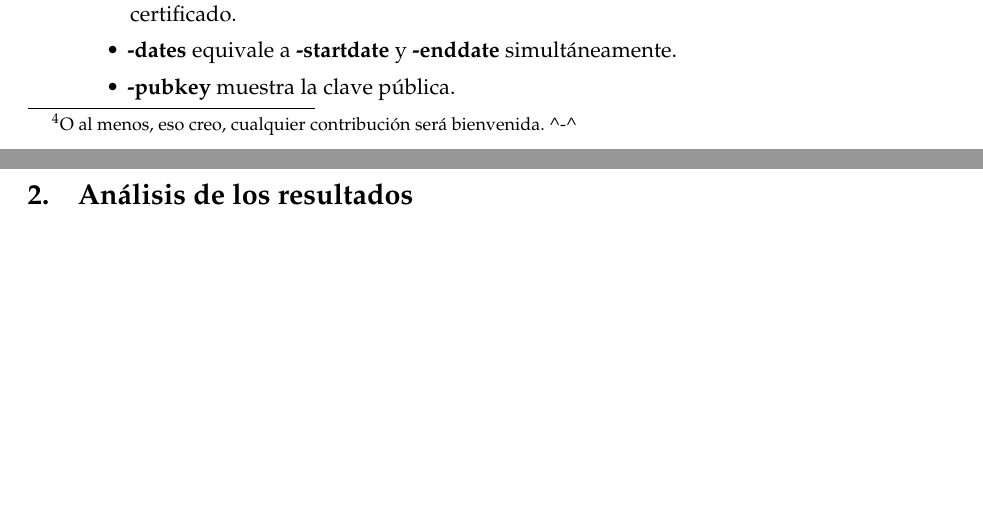
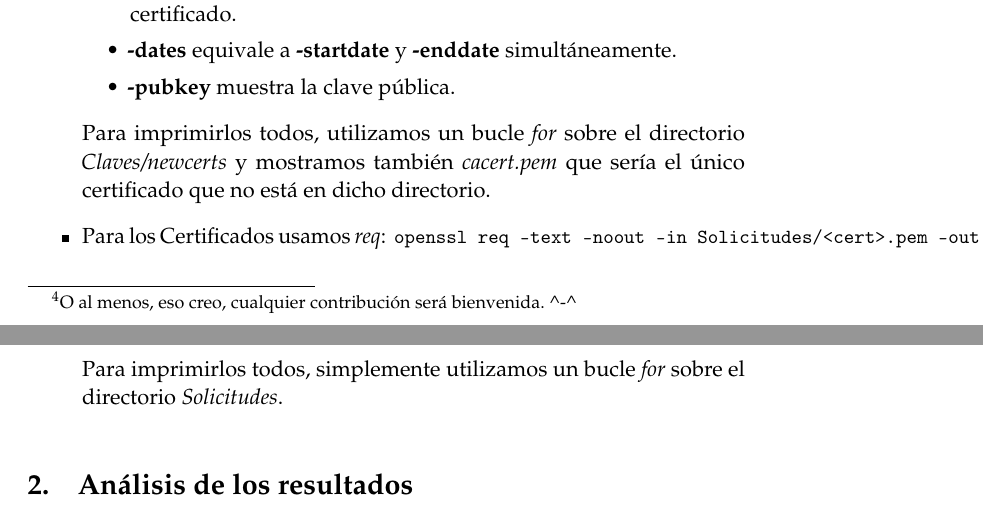
Before and after one commit to oxcar103/Practicas-SPSI, a LaTeX document (Práctica 4/Memoria.tex): two parts of pages 6 and 7 of 7, joined at a grey line, cut so that both start at the same text, the shorter picture padded with empty space. Compiled offline with pdfLaTeX.

Commit message:
Volcado de Solicitudes

```diff
--- a/Práctica 4/Memoria.tex
+++ b/Práctica 4/Memoria.tex
@@ -293,6 +293,16 @@ Protocolos Criptográficos} % Subtitle
 				\item \textbf{-dates} equivale a \textbf{-startdate} y \textbf{-enddate} simultáneamente.
 				\item \textbf{-pubkey} muestra la clave pública.
 			\end{itemize}
+
+			Para imprimirlos todos, utilizamos un bucle \textit{for} sobre el directorio \textit{Claves/newcerts} y mostramos
+			también \textit{cacert.pem} que sería el único certificado que no está en dicho directorio.
+
+			\item Para los Certificados usamos \href{https://www.openssl.org/docs/man1.0.2/apps/req.html}{\textit{req}}:
+			\begin{small}
+				\verb|openssl req -text -noout -in Solicitudes/<cert>.pem -out Resultados/<cert>.txt|\\
+			\end{small}
+
+			Para imprimirlos todos, simplemente utilizamos un bucle \textit{for} sobre el directorio \textit{Solicitudes}.
 		\end{itemize}
 
 \section{Análisis de los resultados}
```
